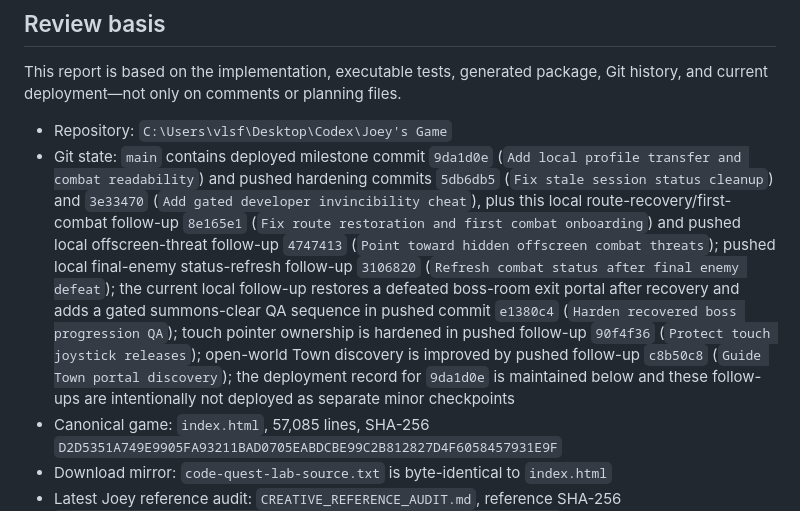
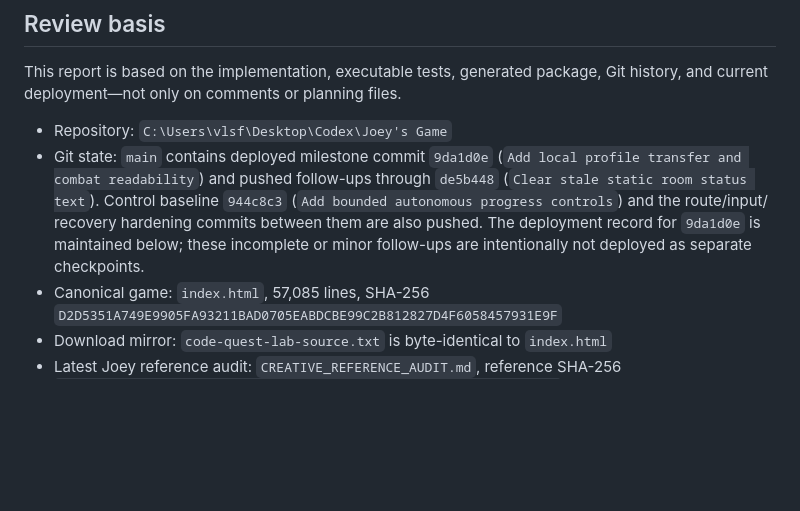
Before and after one commit to gov8661682/code-quest-lab, a Markdown page: PROJECT_PROGRESS.md, the part around the change. GitHub-like rendering; blank space fills up the shorter version.

Commit message:
Record latest checkpoint hardening state

```diff
--- a/PROJECT_PROGRESS.md
+++ b/PROJECT_PROGRESS.md
@@ -18,21 +18,12 @@ Git history, and current deployment—not only on comments or planning files.
 
 - Repository: `C:\Users\vlsf\Desktop\Codex\Joey's Game`
 - Git state: `main` contains deployed milestone commit `9da1d0e` (`Add local
-  profile transfer and combat readability`) and pushed hardening commits
-  `5db6db5` (`Fix stale session status cleanup`) and `3e33470` (`Add gated
-  developer invincibility cheat`), plus this local route-recovery/first-combat
-  follow-up `8e165e1` (`Fix route restoration and first combat onboarding`) and
-  pushed local offscreen-threat follow-up `4747413` (`Point toward hidden
-  offscreen combat threats`);
-  pushed local final-enemy status-refresh follow-up `3106820` (`Refresh combat
-  status after final enemy defeat`); the current local follow-up restores a
-  defeated boss-room exit portal after recovery and adds a gated summons-clear
-  QA sequence in pushed commit `e1380c4` (`Harden recovered boss progression
-  QA`); touch pointer ownership is hardened in pushed follow-up `90f4f36`
-  (`Protect touch joystick releases`); open-world Town discovery is improved
-  by pushed follow-up `c8b50c8` (`Guide Town portal discovery`);
-  the deployment record for `9da1d0e` is maintained below and these follow-ups
-  are intentionally not deployed as separate minor checkpoints
+  profile transfer and combat readability`) and pushed follow-ups through
+  `de5b448` (`Clear stale static room status text`). Control baseline
+  `944c8c3` (`Add bounded autonomous progress controls`) and the route/input/
+  recovery hardening commits between them are also pushed. The deployment
+  record for `9da1d0e` is maintained below; these incomplete or minor
+  follow-ups are intentionally not deployed as separate checkpoints.
 - Canonical game: `index.html`, 57,085 lines, SHA-256
   `D2D5351A749E9905FA93211BAD0705EABDCBE99C2B812827D4F6058457931E9F`
 - Download mirror: `code-quest-lab-source.txt` is byte-identical to `index.html`
```
Also changed, not shown: CURRENT_CHECKPOINT.md (+5 -4 lines), STATUS.md (+4 -0 lines).
